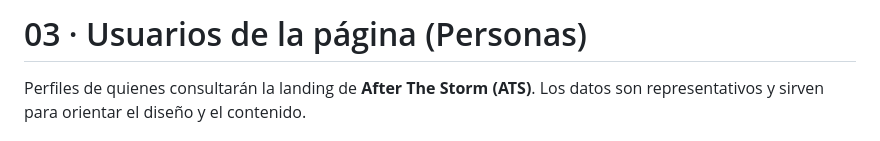
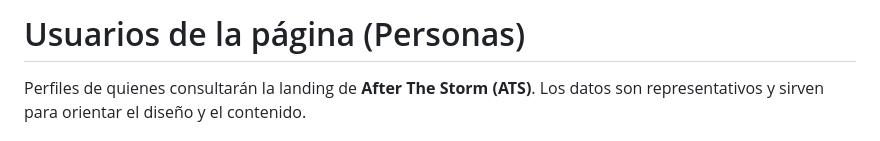
Before and after one commit to BraulioBautistaSanchez/AgileATS_BraulioB.S., a Markdown page: ATS_LP_Ver0.1/Landing_Page/Users.md, the part around the change. Drawn GitHub-style.

Commit message:
Update Users.md
Quitamos los números de orden debido a la visualización de GitHub

```diff
--- a/ATS_LP_Ver0.1/Landing_Page/Users.md
+++ b/ATS_LP_Ver0.1/Landing_Page/Users.md
@@ -1,4 +1,4 @@
-# 03 · Usuarios de la página (Personas)
+# Usuarios de la página (Personas)
 
 Perfiles de quienes consultarán la landing de **After The Storm (ATS)**. Los datos son representativos y sirven para orientar el diseño y el contenido.
 
```
